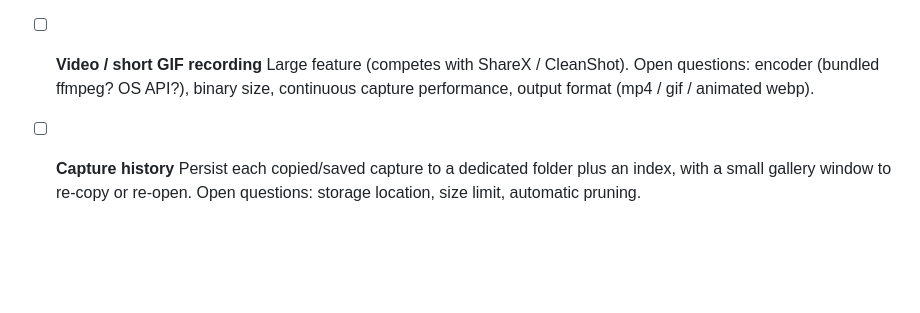
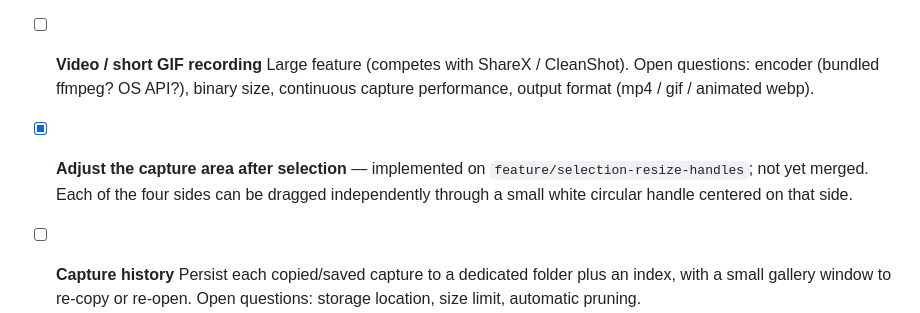
Before and after one commit to xVc323/ScreenShotPP, a Markdown page: TODO.md, the part around the change. Rendered like a GitHub page; blank space fills up the shorter version.

Commit message:
docs(todo): mark selection resize implemented

```diff
--- a/TODO.md
+++ b/TODO.md
@@ -46,6 +46,11 @@ Sorted by priority / effort. Each item keeps its open technical question where o
       Open questions: encoder (bundled ffmpeg? OS API?), binary size, continuous
       capture performance, output format (mp4 / gif / animated webp).
 
+- [x] **Adjust the capture area after selection** — implemented on
+      `feature/selection-resize-handles`; not yet merged. Each of the four sides
+      can be dragged independently through a small white circular handle centered
+      on that side.
+
 - [ ] **Capture history**
       Persist each copied/saved capture to a dedicated folder plus an index, with a
       small gallery window to re-copy or re-open.
```
